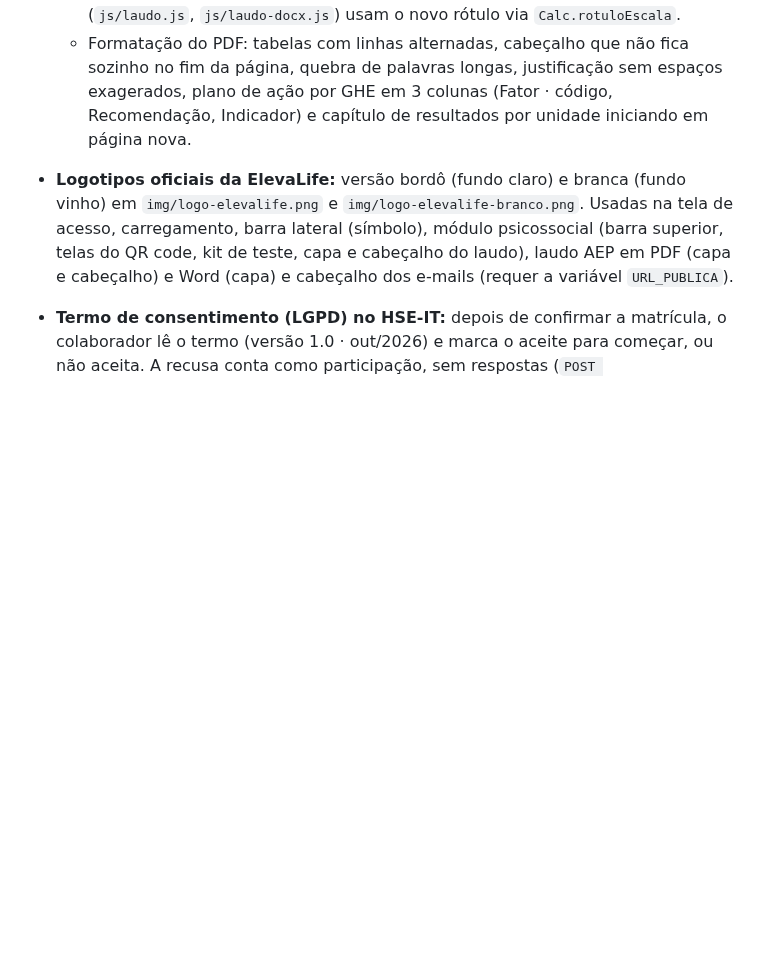
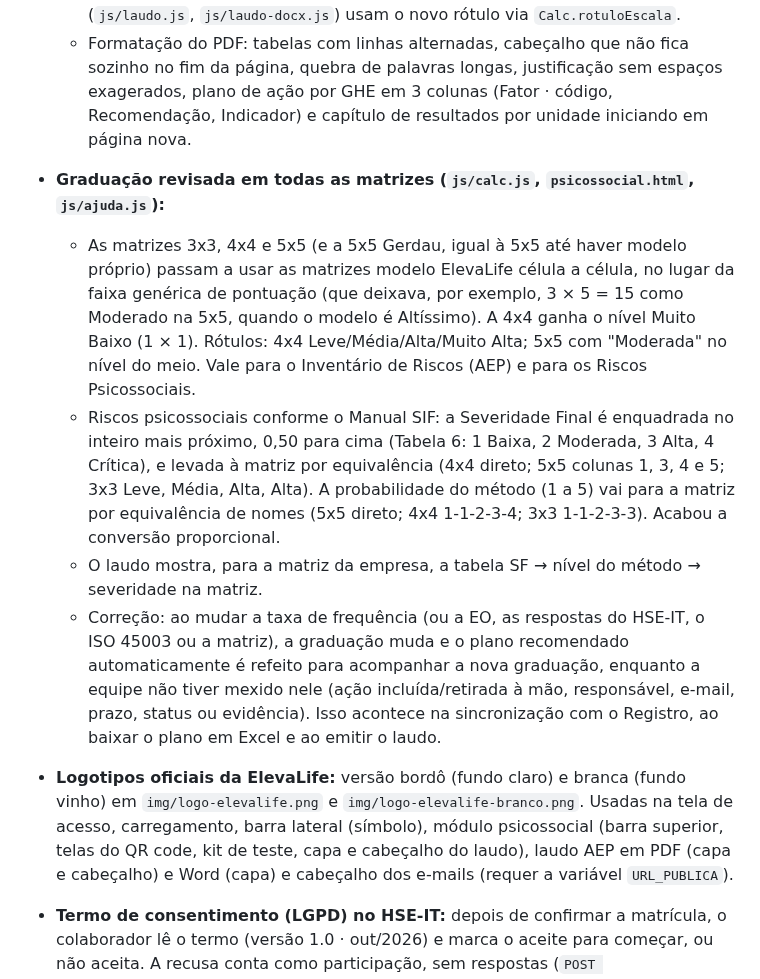
Before and after one commit to ComercialElevaLife/ElevaLife-Ergonomia, a Markdown page: docs/CHANGELOG.md, the part around the change. Rendered like a GitHub page; blank space fills up the shorter version.

```diff
--- a/docs/CHANGELOG.md
+++ b/docs/CHANGELOG.md
@@ -12,6 +12,11 @@ SIGE e Riscos Psicossociais passam a ser um pacote único. (A V 1.26 não chegou
   - **Matriz 3x3 no modelo ElevaLife (`js/calc.js`, vale para Inventário e Psicossocial):** escala Leve/Média/Alta (o valor gravado continua "Baixa" e é exibido como "Leve") e graduação por pontuação 1–2 Baixo, 3–4 Moderado, 6–9 Alto (antes: 3 era Baixo e 6 era Moderado). Formulários, checklist e laudos (`js/laudo.js`, `js/laudo-docx.js`) usam o novo rótulo via `Calc.rotuloEscala`.
   - Formatação do PDF: tabelas com linhas alternadas, cabeçalho que não fica sozinho no fim da página, quebra de palavras longas, justificação sem espaços exagerados, plano de ação por GHE em 3 colunas (Fator · código, Recomendação, Indicador) e capítulo de resultados por unidade iniciando em página nova.
 
+- **Graduação revisada em todas as matrizes (`js/calc.js`, `psicossocial.html`, `js/ajuda.js`):**
+  - As matrizes 3x3, 4x4 e 5x5 (e a 5x5 Gerdau, igual à 5x5 até haver modelo próprio) passam a usar as matrizes modelo ElevaLife célula a célula, no lugar da faixa genérica de pontuação (que deixava, por exemplo, 3 × 5 = 15 como Moderado na 5x5, quando o modelo é Altíssimo). A 4x4 ganha o nível Muito Baixo (1 × 1). Rótulos: 4x4 Leve/Média/Alta/Muito Alta; 5x5 com "Moderada" no nível do meio. Vale para o Inventário de Riscos (AEP) e para os Riscos Psicossociais.
+  - Riscos psicossociais conforme o Manual SIF: a Severidade Final é enquadrada no inteiro mais próximo, 0,50 para cima (Tabela 6: 1 Baixa, 2 Moderada, 3 Alta, 4 Crítica), e levada à matriz por equivalência (4x4 direto; 5x5 colunas 1, 3, 4 e 5; 3x3 Leve, Média, Alta, Alta). A probabilidade do método (1 a 5) vai para a matriz por equivalência de nomes (5x5 direto; 4x4 1-1-2-3-4; 3x3 1-1-2-3-3). Acabou a conversão proporcional.
+  - O laudo mostra, para a matriz da empresa, a tabela SF → nível do método → severidade na matriz.
+  - Correção: ao mudar a taxa de frequência (ou a EO, as respostas do HSE-IT, o ISO 45003 ou a matriz), a graduação muda e o plano recomendado automaticamente é refeito para acompanhar a nova graduação, enquanto a equipe não tiver mexido nele (ação incluída/retirada à mão, responsável, e-mail, prazo, status ou evidência). Isso acontece na sincronização com o Registro, ao baixar o plano em Excel e ao emitir o laudo.
 - **Logotipos oficiais da ElevaLife:** versão bordô (fundo claro) e branca (fundo vinho) em `img/logo-elevalife.png` e `img/logo-elevalife-branco.png`. Usadas na tela de acesso, carregamento, barra lateral (símbolo), módulo psicossocial (barra superior, telas do QR code, kit de teste, capa e cabeçalho do laudo), laudo AEP em PDF (capa e cabeçalho) e Word (capa) e cabeçalho dos e-mails (requer a variável `URL_PUBLICA`).
 - **Termo de consentimento (LGPD) no HSE-IT:** depois de confirmar a matrícula, o colaborador lê o termo (versão 1.0 · out/2026) e marca o aceite para começar, ou não aceita. A recusa conta como participação, sem respostas (`POST /api/psicopub/resposta` com `recusa: true`); a participação guarda `termo` e `termoVersao`. Também no kit de teste avulso.
   - Aba HSE-IT e visão do cliente: "Participaram" = responderam + não aceitaram o termo; tabelas e gráficos (adesão por unidade, respostas por dia) separam as duas quantidades.
```
